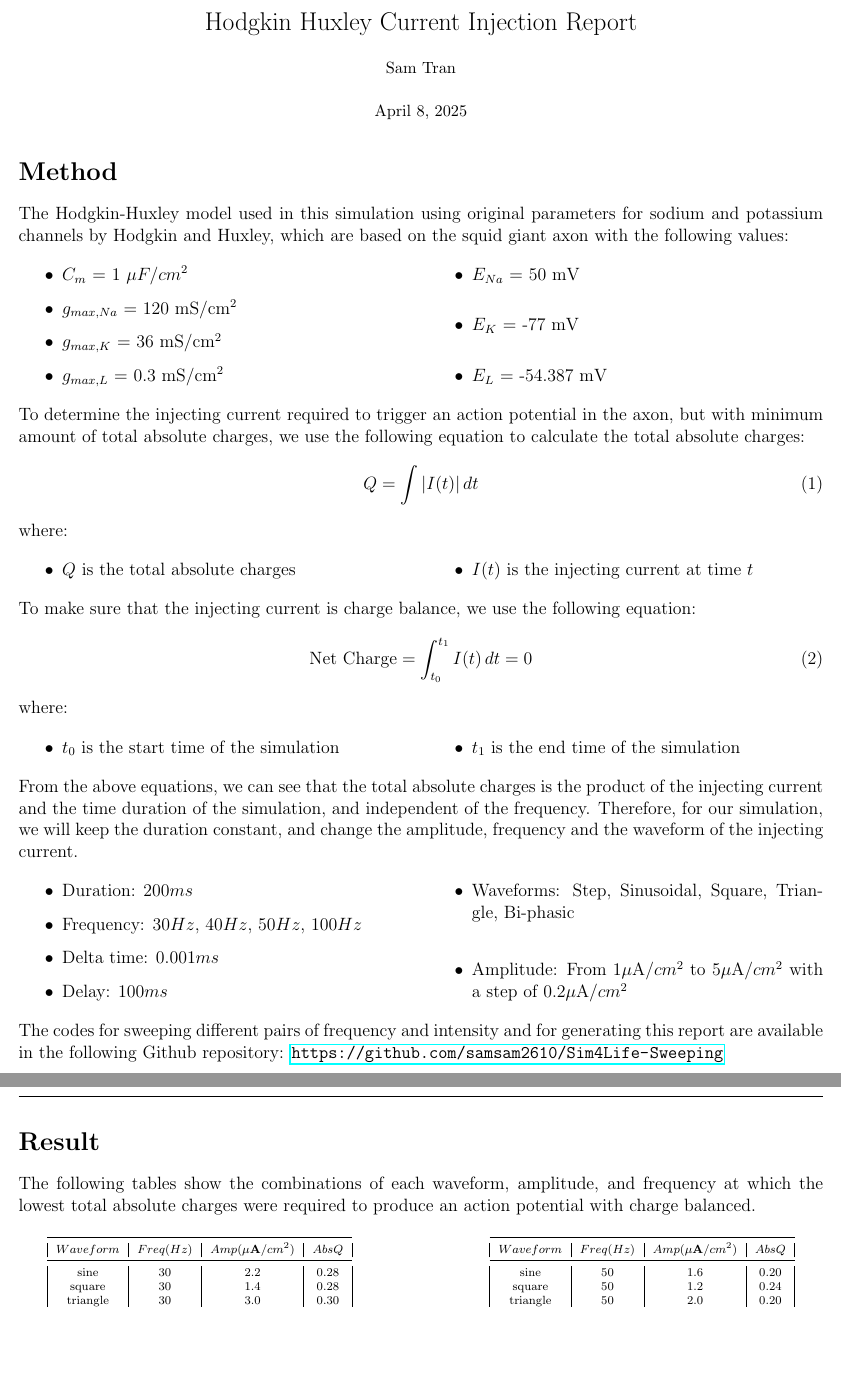
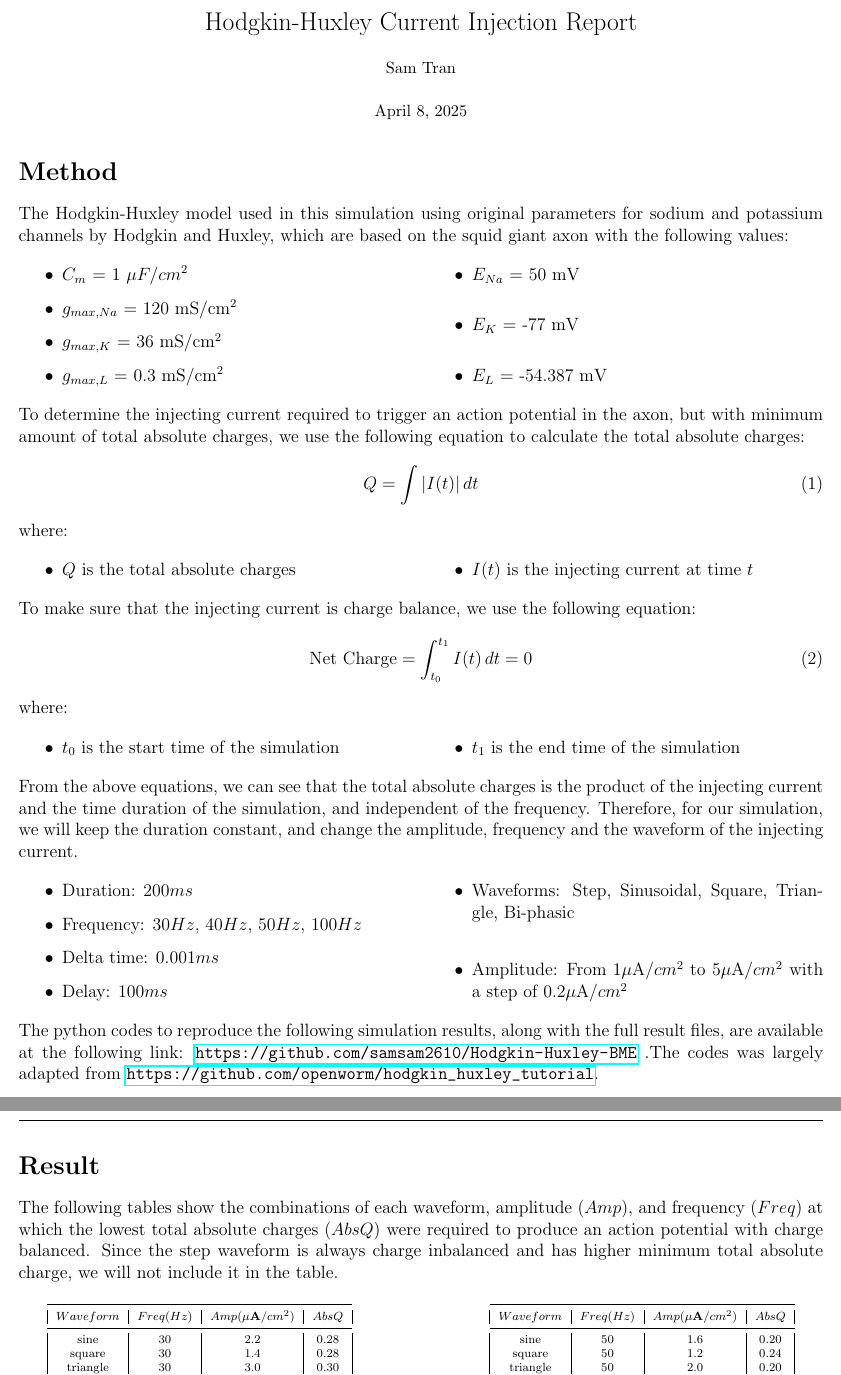
Before and after one commit to samsam2610/Hodgkin-Huxley-BME, a LaTeX document (src/Report.tex): two parts of pages 1 and 2 of 2, joined at a grey line, cut so that both start at the same text, the shorter picture padded with empty space. Compiled offline with pdfLaTeX.

Commit message:
cleaning up

```diff
--- a/src/Report.tex
+++ b/src/Report.tex
@@ -30,7 +30,7 @@
 \predate{\begin{center}\small}
 \postdate{\end{center}\vspace{-2ex}}
 
-\title{Hodgkin Huxley Current Injection Report}
+\title{Hodgkin-Huxley Current Injection Report}
 \author{Sam Tran}
 \date{\today}
 
@@ -91,10 +91,12 @@ where:
         \item Amplitude: From $1\mu\text{A}/cm^2$ to $5\mu\text{A}/cm^2$ with a step of $0.2\mu\text{A}/cm^2$
     \end{itemize}
 \end{multicols}
-\noindent The codes for sweeping different pairs of frequency and intensity and for generating this report are available in the following Github repository: \url{https://github.com/samsam2610/Sim4Life-Sweeping}
+\noindent The python codes to reproduce the following simulation results, along with the full result files, are available at the following link:
+\noindent \url{https://github.com/samsam2610/Hodgkin-Huxley-BME}
+\noindent .The codes was largely adapted from \url{https://github.com/openworm/hodgkin_huxley_tutorial}.
 
 \section*{Result}
-\noindent The following tables show the combinations of each waveform, amplitude, and frequency at which the lowest total absolute charges were required to produce an action potential with charge balanced.
+\noindent The following tables show the combinations of each waveform, amplitude ($Amp$), and frequency ($Freq$) at which the lowest total absolute charges ($AbsQ$) were required to produce an action potential with charge balanced. Since the step waveform is always charge inbalanced and has higher minimum total absolute charge, we will not include it in the table.
 
 \begin{table}[H]
     \centering
```
Also changed, not shown: README.md, src/Report.pdf, 3 other files.
